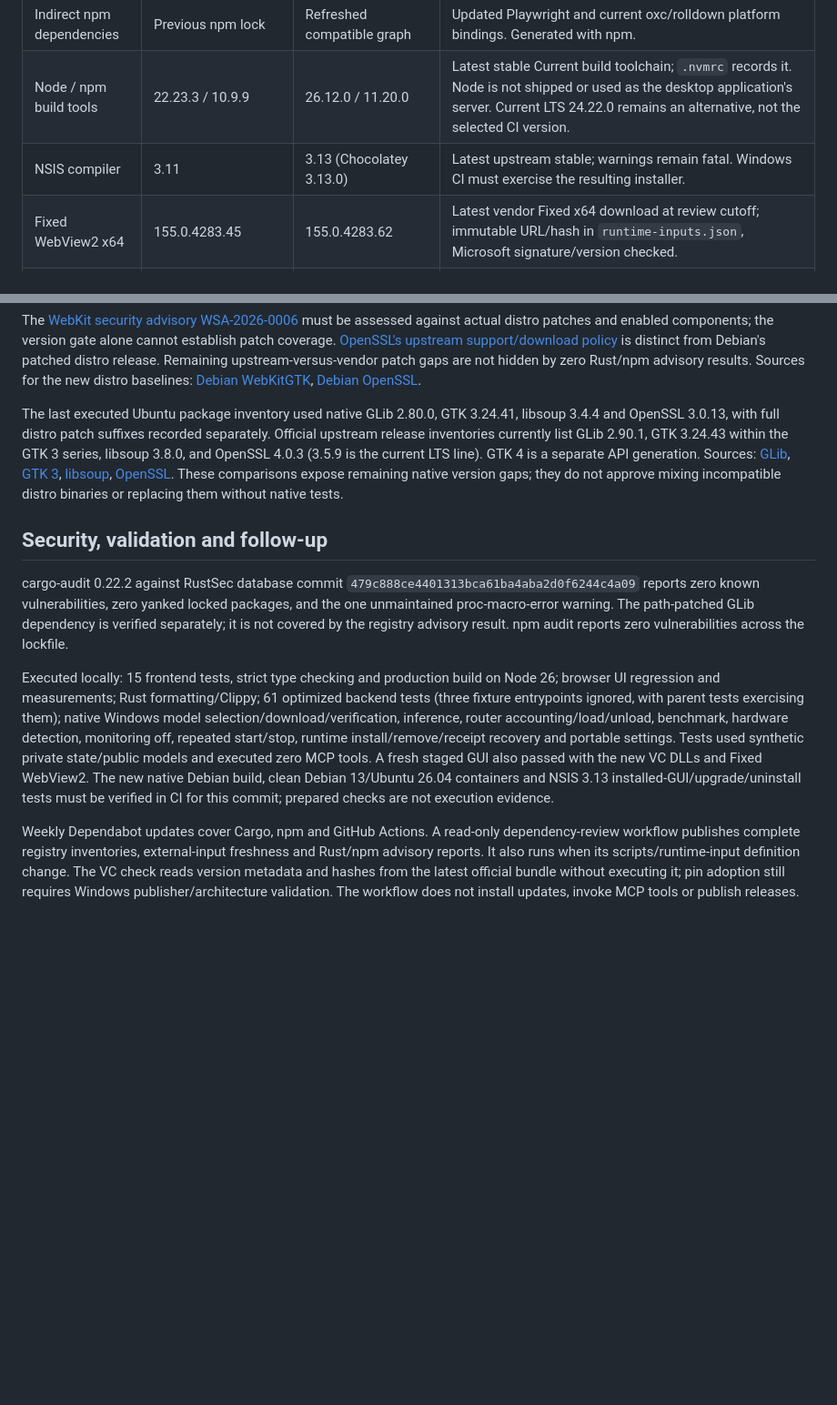
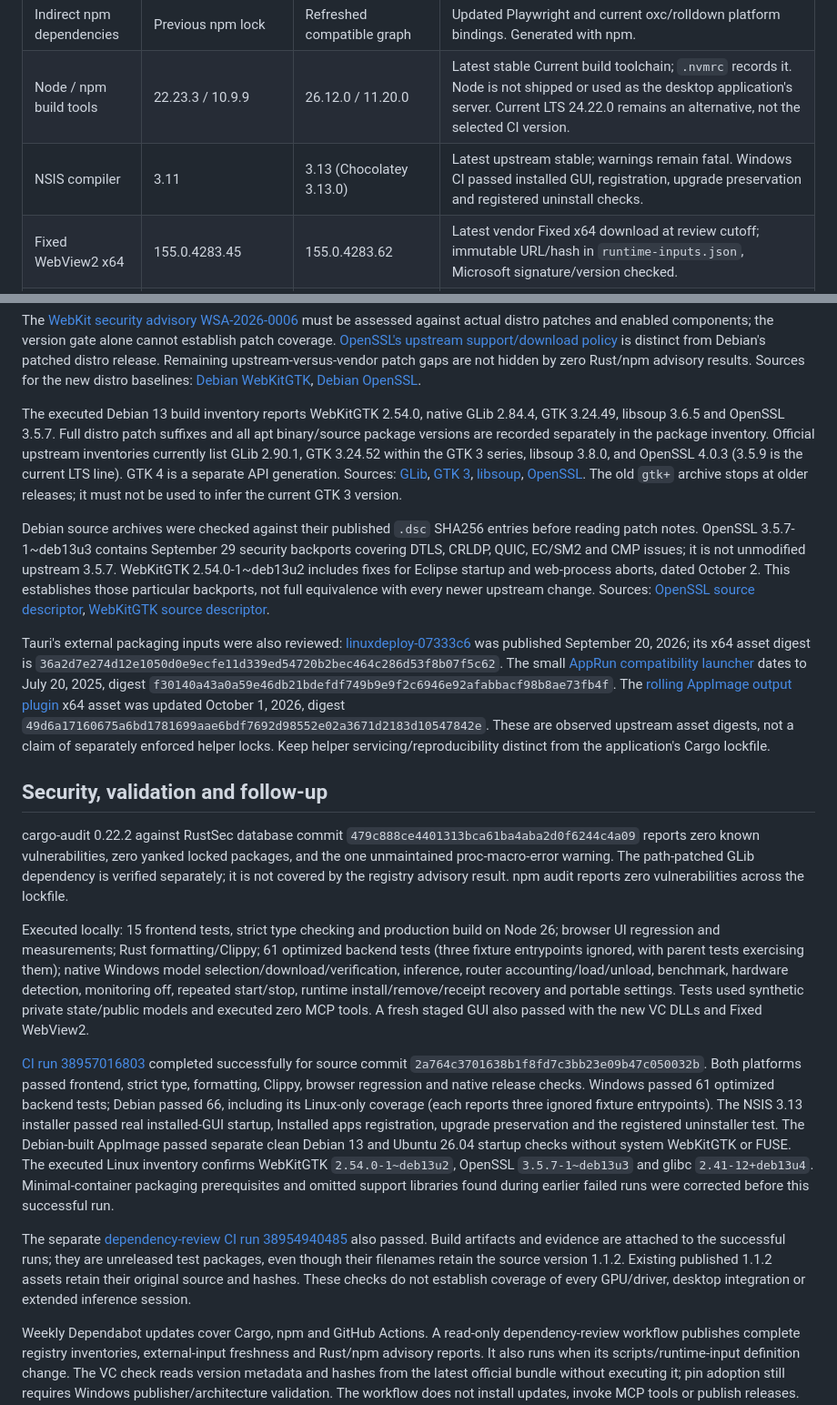
Before and after one commit to AlexStapleton/LLamaLauncher, a Markdown page: DEPENDENCY_REVIEW.md, 2 parts joined by grey strips. Shown at 91% size. GitHub-like rendering; blank space fills up the shorter version.

Commit message:
Document completed dependency and package validation [skip ci]

```diff
--- a/DEPENDENCY_REVIEW.md
+++ b/DEPENDENCY_REVIEW.md
@@ -22,7 +22,7 @@ The inventory tool reads official Cargo sparse-index and npm registry data. `car
 | Indirect Rust dependencies | Previous Cargo lock | 10 compatible updates plus new direct-library dependencies | Includes schannel, plist, quick-xml, combine, equivalent and defmt family. Generated with Cargo. |
 | Indirect npm dependencies | Previous npm lock | Refreshed compatible graph | Updated Playwright and current oxc/rolldown platform bindings. Generated with npm. |
 | Node / npm build tools | 22.23.3 / 10.9.9 | 26.12.0 / 11.20.0 | Latest stable Current build toolchain; `.nvmrc` records it. Node is not shipped or used as the desktop application's server. Current LTS 24.22.0 remains an alternative, not the selected CI version. |
-| NSIS compiler | 3.11 | 3.13 (Chocolatey 3.13.0) | Latest upstream stable; warnings remain fatal. Windows CI must exercise the resulting installer. |
+| NSIS compiler | 3.11 | 3.13 (Chocolatey 3.13.0) | Latest upstream stable; warnings remain fatal. Windows CI passed installed GUI, registration, upgrade preservation and registered uninstall checks. |
 | Fixed WebView2 x64 | 155.0.4283.45 | 155.0.4283.62 | Latest vendor Fixed x64 download at review cutoff; immutable URL/hash in `runtime-inputs.json`, Microsoft signature/version checked. |
 | App-local VC runtime | Inherited from installed Visual Studio; local example 14.44.35211.0 | 14.51.36247.0 | Latest signed Microsoft redistributable. Extract only verified x64 DLLs from its hash-pinned cabinets; do not install a system runtime. Record every DLL's version/hash/signer in `WINDOWS_PACKAGE_VERSIONS.json`. |
 | GitHub Actions | Floating major tags | Latest stable release commits | checkout 7.0.1, setup-node 7.1.0, upload-artifact 7.0.2, rust-cache 2.9.2; immutable commit pins with version comments. |
@@ -46,13 +46,21 @@ Tauri 2.12.4, its JavaScript API 2.12.4, CLI 2.12.3, Vite 8.3.4, TypeScript 7.0.
 
 The [WebKit security advisory WSA-2026-0006](https://webkitgtk.org/security/WSA-2026-0006.html) must be assessed against actual distro patches and enabled components; the version gate alone cannot establish patch coverage. [OpenSSL's upstream support/download policy](https://openssl-library.org/source/) is distinct from Debian's patched distro release. Remaining upstream-versus-vendor patch gaps are not hidden by zero Rust/npm advisory results. Sources for the new distro baselines: [Debian WebKitGTK](https://packages.debian.org/trixie/libwebkit2gtk-4.1-0), [Debian OpenSSL](https://packages.debian.org/trixie/libssl3t64).
 
-The last executed Ubuntu package inventory used native GLib 2.80.0, GTK 3.24.41, libsoup 3.4.4 and OpenSSL 3.0.13, with full distro patch suffixes recorded separately. Official upstream release inventories currently list GLib 2.90.1, GTK 3.24.43 within the GTK 3 series, libsoup 3.8.0, and OpenSSL 4.0.3 (3.5.9 is the current LTS line). GTK 4 is a separate API generation. Sources: [GLib](https://download.gnome.org/sources/glib/cache.json), [GTK 3](https://download.gnome.org/sources/gtk+/cache.json), [libsoup](https://download.gnome.org/sources/libsoup/cache.json), [OpenSSL](https://openssl-library.org/source/). These comparisons expose remaining native version gaps; they do not approve mixing incompatible distro binaries or replacing them without native tests.
+The executed Debian 13 build inventory reports WebKitGTK 2.54.0, native GLib 2.84.4, GTK 3.24.49, libsoup 3.6.5 and OpenSSL 3.5.7. Full distro patch suffixes and all apt binary/source package versions are recorded separately in the package inventory. Official upstream inventories currently list GLib 2.90.1, GTK 3.24.52 within the GTK 3 series, libsoup 3.8.0, and OpenSSL 4.0.3 (3.5.9 is the current LTS line). GTK 4 is a separate API generation. Sources: [GLib](https://download.gnome.org/sources/glib/cache.json), [GTK 3](https://download.gnome.org/sources/gtk/3.24/), [libsoup](https://download.gnome.org/sources/libsoup/cache.json), [OpenSSL](https://openssl-library.org/source/). The old `gtk+` archive stops at older releases; it must not be used to infer the current GTK 3 version.
+
+Debian source archives were checked against their published `.dsc` SHA256 entries before reading patch notes. OpenSSL 3.5.7-1~deb13u3 contains September 29 security backports covering DTLS, CRLDP, QUIC, EC/SM2 and CMP issues; it is not unmodified upstream 3.5.7. WebKitGTK 2.54.0-1~deb13u2 includes fixes for Eclipse startup and web-process aborts, dated October 2. This establishes those particular backports, not full equivalence with every newer upstream change. Sources: [OpenSSL source descriptor](https://security.debian.org/debian-security/pool/updates/main/o/openssl/openssl_3.5.7-1~deb13u3.dsc), [WebKitGTK source descriptor](https://security.debian.org/debian-security/pool/updates/main/w/webkit2gtk/webkit2gtk_2.54.0-1~deb13u2.dsc).
+
+Tauri's external packaging inputs were also reviewed: [linuxdeploy-07333c6](https://github.com/tauri-apps/binary-releases/releases/tag/linuxdeploy-07333c6) was published September 20, 2026; its x64 asset digest is `36a2d7e274d12e1050d0e9ecfe11d339ed54720b2bec464c286d53f8b07f5c62`. The small [AppRun compatibility launcher](https://github.com/tauri-apps/binary-releases/releases/tag/apprun-old) dates to July 20, 2025, digest `f30140a43a0a59e46db21bdefdf749b9e9f2c6946e92afabbacf98b8ae73fb4f`. The [rolling AppImage output plugin](https://github.com/linuxdeploy/linuxdeploy-plugin-appimage/releases/tag/continuous) x64 asset was updated October 1, 2026, digest `49d6a17160675a6bd1781699aae6bdf7692d98552e02a3671d2183d10547842e`. These are observed upstream asset digests, not a claim of separately enforced helper locks. Keep helper servicing/reproducibility distinct from the application's Cargo lockfile.
 
 ## Security, validation and follow-up
 
 cargo-audit 0.22.2 against RustSec database commit `479c888ce4401313bca61ba4aba2d0f6244c4a09` reports zero known vulnerabilities, zero yanked locked packages, and the one unmaintained proc-macro-error warning. The path-patched GLib dependency is verified separately; it is not covered by the registry advisory result. npm audit reports zero vulnerabilities across the lockfile.
 
-Executed locally: 15 frontend tests, strict type checking and production build on Node 26; browser UI regression and measurements; Rust formatting/Clippy; 61 optimized backend tests (three fixture entrypoints ignored, with parent tests exercising them); native Windows model selection/download/verification, inference, router accounting/load/unload, benchmark, hardware detection, monitoring off, repeated start/stop, runtime install/remove/receipt recovery and portable settings. Tests used synthetic private state/public models and executed zero MCP tools. A fresh staged GUI also passed with the new VC DLLs and Fixed WebView2. The new native Debian build, clean Debian 13/Ubuntu 26.04 containers and NSIS 3.13 installed-GUI/upgrade/uninstall tests must be verified in CI for this commit; prepared checks are not execution evidence.
+Executed locally: 15 frontend tests, strict type checking and production build on Node 26; browser UI regression and measurements; Rust formatting/Clippy; 61 optimized backend tests (three fixture entrypoints ignored, with parent tests exercising them); native Windows model selection/download/verification, inference, router accounting/load/unload, benchmark, hardware detection, monitoring off, repeated start/stop, runtime install/remove/receipt recovery and portable settings. Tests used synthetic private state/public models and executed zero MCP tools. A fresh staged GUI also passed with the new VC DLLs and Fixed WebView2.
+
+[CI run 38957016803](https://github.com/AlexStapleton/LLamaLauncher/actions/runs/38957016803) completed successfully for source commit `2a764c3701638b1f8fd7c3bb23e09b47c050032b`. Both platforms passed frontend, strict type, formatting, Clippy, browser regression and native release checks. Windows passed 61 optimized backend tests; Debian passed 66, including its Linux-only coverage (each reports three ignored fixture entrypoints). The NSIS 3.13 installer passed real installed-GUI startup, Installed apps registration, upgrade preservation and the registered uninstaller test. The Debian-built AppImage passed separate clean Debian 13 and Ubuntu 26.04 startup checks without system WebKitGTK or FUSE. The executed Linux inventory confirms WebKitGTK `2.54.0-1~deb13u2`, OpenSSL `3.5.7-1~deb13u3` and glibc `2.41-12+deb13u4`. Minimal-container packaging prerequisites and omitted support libraries found during earlier failed runs were corrected before this successful run.
+
+The separate [dependency-review CI run 38954940485](https://github.com/AlexStapleton/LLamaLauncher/actions/runs/38954940485) also passed. Build artifacts and evidence are attached to the successful runs; they are unreleased test packages, even though their filenames retain the source version 1.1.2. Existing published 1.1.2 assets retain their original source and hashes. These checks do not establish coverage of every GPU/driver, desktop integration or extended inference session.
 
 Weekly Dependabot updates cover Cargo, npm and GitHub Actions. A read-only dependency-review workflow publishes complete registry inventories, external-input freshness and Rust/npm advisory reports. It also runs when its scripts/runtime-input definition change. The VC check reads version metadata and hashes from the latest official bundle without executing it; pin adoption still requires Windows publisher/architecture validation. The workflow does not install updates, invoke MCP tools or publish releases. Main-branch CI now also packages and tests ordinary dependency changes, so packaging cannot silently regress between releases. External runtime pins still require explicit review and checksum/signature verification.
 
```
